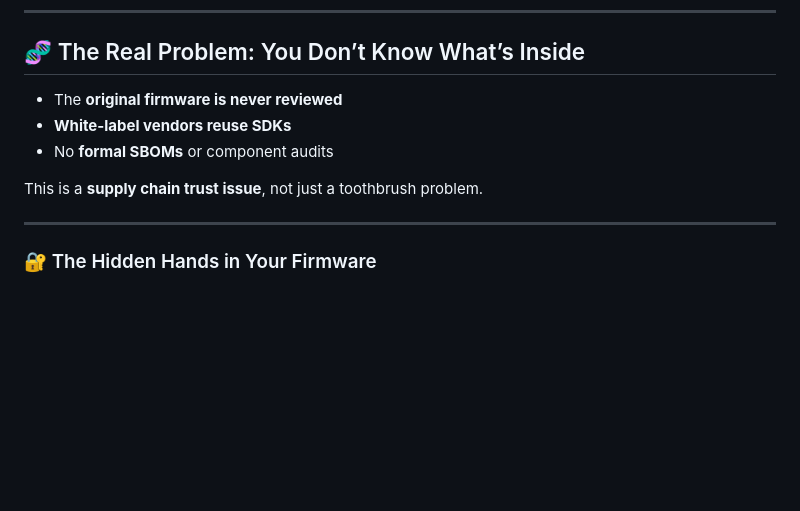
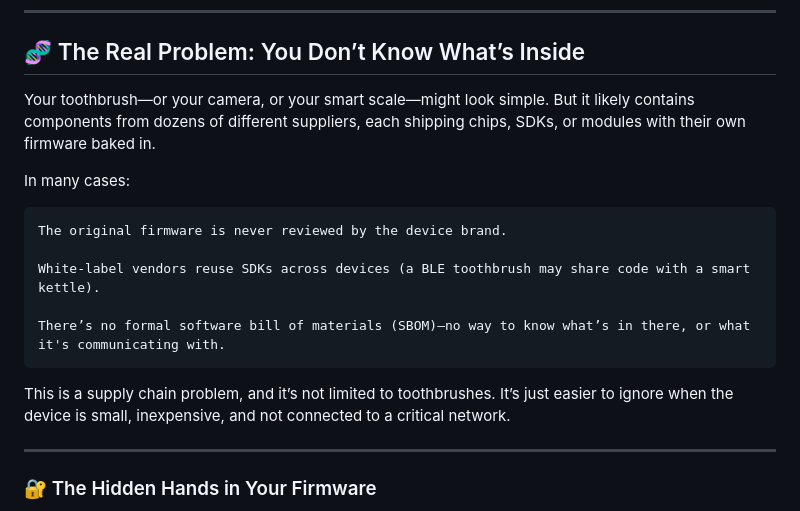
Before and after one commit to M1ckeysofine/portfolio, a Markdown page: notes/Your IoT Toothbrush Is Vulnerable.md, the part around the change. GitHub-like rendering; blank space fills up the shorter version.

```diff
--- a/notes/Your IoT Toothbrush Is Vulnerable.md
+++ b/notes/Your IoT Toothbrush Is Vulnerable.md
@@ -53,11 +53,17 @@ In 2023, a viral (though overblown) story alleged that 3 million compromised sma
 
 ## 🧬 The Real Problem: You Don’t Know What’s Inside
 
-- The **original firmware is never reviewed**
-- **White-label vendors reuse SDKs**
-- No **formal SBOMs** or component audits
+Your toothbrush—or your camera, or your smart scale—might look simple. But it likely contains components from dozens of different suppliers, each shipping chips, SDKs, or modules with their own firmware baked in.
 
-This is a **supply chain trust issue**, not just a toothbrush problem.
+In many cases:
+
+    The original firmware is never reviewed by the device brand.
+
+    White-label vendors reuse SDKs across devices (a BLE toothbrush may share code with a smart kettle).
+
+    There’s no formal software bill of materials (SBOM)—no way to know what’s in there, or what it's communicating with.
+
+This is a supply chain problem, and it’s not limited to toothbrushes. It’s just easier to ignore when the device is small, inexpensive, and not connected to a critical network.
 
 ---
 
```
